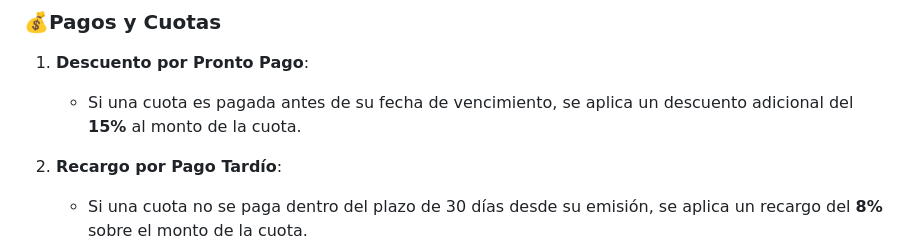
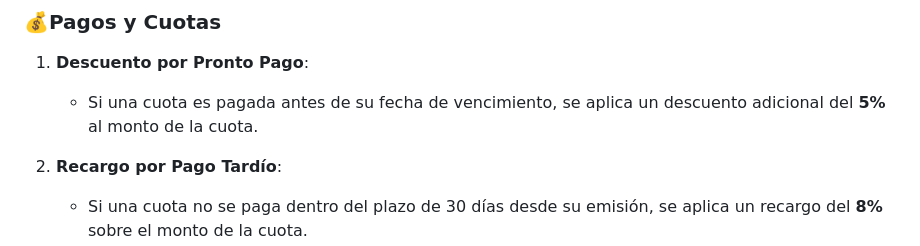
Before and after one commit to guille-nat/Api_Compras, a Markdown page: README.md, the part around the change. Rendered like a GitHub page.

```diff
--- a/README.md
+++ b/README.md
@@ -65,7 +65,7 @@ Probar en Thunder Client o Postman:
 
 ### **💰Pagos y Cuotas**
 1. **Descuento por Pronto Pago**:
-   - Si una cuota es pagada antes de su fecha de vencimiento, se aplica un descuento adicional del **15%** al monto de la cuota.
+   - Si una cuota es pagada antes de su fecha de vencimiento, se aplica un descuento adicional del **5%** al monto de la cuota.
 
 2. **Recargo por Pago Tardío**:
    - Si una cuota no se paga dentro del plazo de 30 días desde su emisión, se aplica un recargo del **8%** sobre el monto de la cuota.
```
